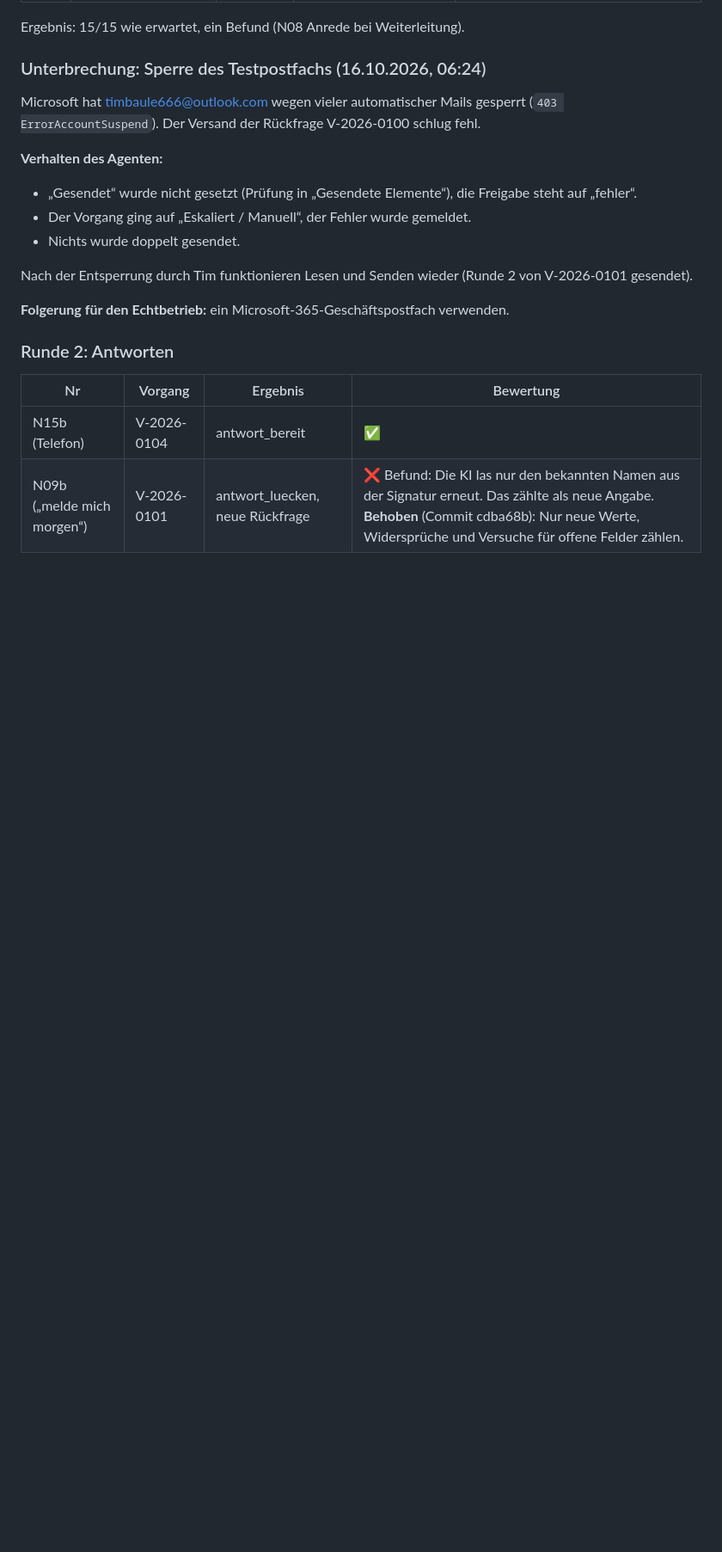
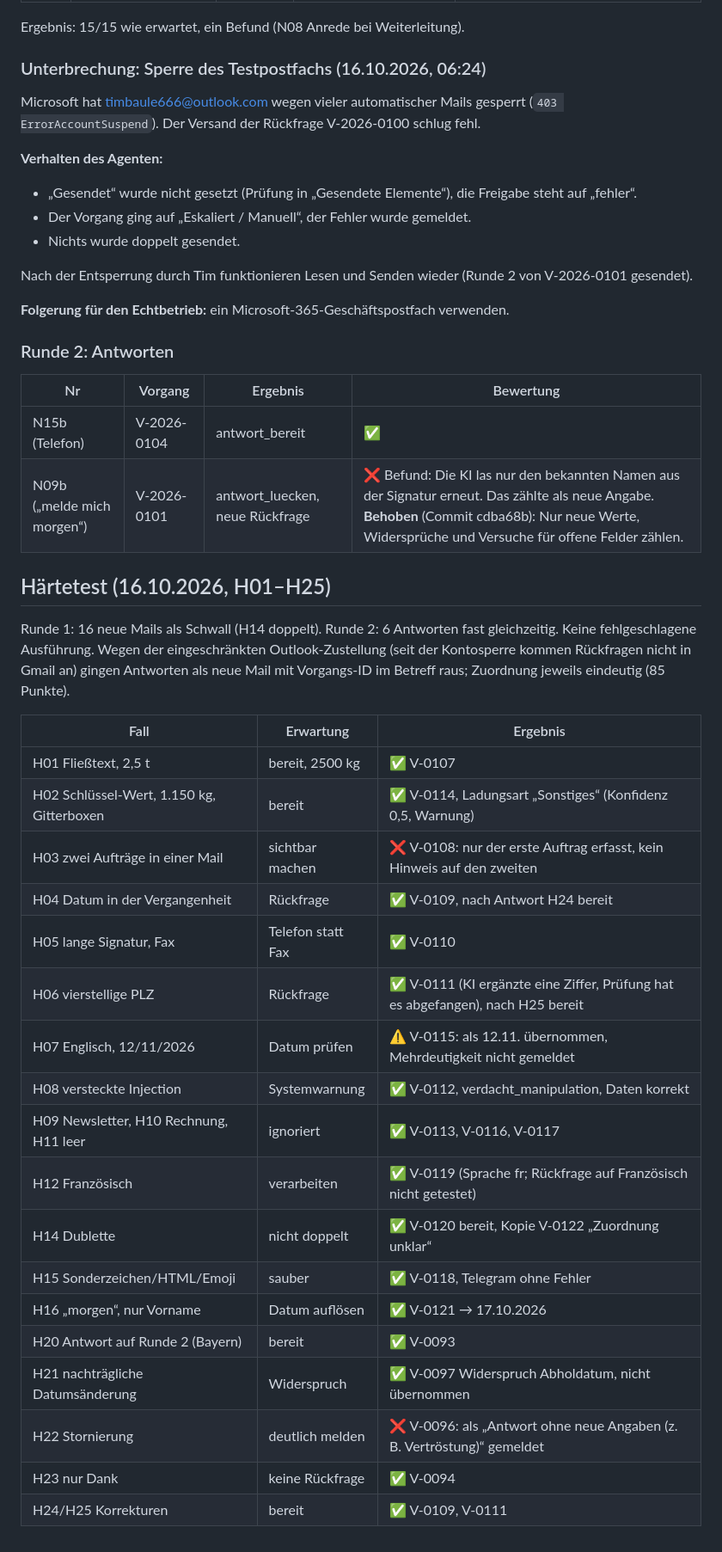
Before and after one commit to timbaule666/n8n, a Markdown page: email-process-agent/docs/Testmails-Stufe3.md, the part around the change. Shown at 86% size. Drawn GitHub-style; blank space fills up the shorter version.

Commit message:
Doku: Ergebnisse Härtetest H01-H25
Co-Authored-By: Claude Opus 5.5 <noreply@anthropic.com>
Claude-Session: https://claude.ai/code/session_01DWBN4EiRV4Kip9NV7YGeLF

```diff
--- a/email-process-agent/docs/Testmails-Stufe3.md
+++ b/email-process-agent/docs/Testmails-Stufe3.md
@@ -654,3 +654,29 @@ Nach der Entsperrung durch Tim funktionieren Lesen und Senden wieder (Runde 2 vo
 |---|---|---|---|
 | N15b (Telefon) | V-2026-0104 | antwort_bereit | ✅ |
 | N09b („melde mich morgen“) | V-2026-0101 | antwort_luecken, neue Rückfrage | ❌ Befund: Die KI las nur den bekannten Namen aus der Signatur erneut. Das zählte als neue Angabe. **Behoben** (Commit cdba68b): Nur neue Werte, Widersprüche und Versuche für offene Felder zählen. |
+
+## Härtetest (16.10.2026, H01–H25)
+
+Runde 1: 16 neue Mails als Schwall (H14 doppelt). Runde 2: 6 Antworten fast gleichzeitig. Keine fehlgeschlagene Ausführung.
+Wegen der eingeschränkten Outlook-Zustellung (seit der Kontosperre kommen Rückfragen nicht in Gmail an) gingen Antworten als neue Mail mit Vorgangs-ID im Betreff raus; Zuordnung jeweils eindeutig (85 Punkte).
+
+| Fall | Erwartung | Ergebnis |
+|---|---|---|
+| H01 Fließtext, 2,5 t | bereit, 2500 kg | ✅ V-0107 |
+| H02 Schlüssel-Wert, 1.150 kg, Gitterboxen | bereit | ✅ V-0114, Ladungsart „Sonstiges“ (Konfidenz 0,5, Warnung) |
+| H03 zwei Aufträge in einer Mail | sichtbar machen | ❌ V-0108: nur der erste Auftrag erfasst, kein Hinweis auf den zweiten |
+| H04 Datum in der Vergangenheit | Rückfrage | ✅ V-0109, nach Antwort H24 bereit |
+| H05 lange Signatur, Fax | Telefon statt Fax | ✅ V-0110 |
+| H06 vierstellige PLZ | Rückfrage | ✅ V-0111 (KI ergänzte eine Ziffer, Prüfung hat es abgefangen), nach H25 bereit |
+| H07 Englisch, 12/11/2026 | Datum prüfen | ⚠️ V-0115: als 12.11. übernommen, Mehrdeutigkeit nicht gemeldet |
+| H08 versteckte Injection | Systemwarnung | ✅ V-0112, verdacht_manipulation, Daten korrekt |
+| H09 Newsletter, H10 Rechnung, H11 leer | ignoriert | ✅ V-0113, V-0116, V-0117 |
+| H12 Französisch | verarbeiten | ✅ V-0119 (Sprache fr; Rückfrage auf Französisch nicht getestet) |
+| H14 Dublette | nicht doppelt | ✅ V-0120 bereit, Kopie V-0122 „Zuordnung unklar“ |
+| H15 Sonderzeichen/HTML/Emoji | sauber | ✅ V-0118, Telegram ohne Fehler |
+| H16 „morgen“, nur Vorname | Datum auflösen | ✅ V-0121 → 17.10.2026 |
+| H20 Antwort auf Runde 2 (Bayern) | bereit | ✅ V-0093 |
+| H21 nachträgliche Datumsänderung | Widerspruch | ✅ V-0097 Widerspruch Abholdatum, nicht übernommen |
+| H22 Stornierung | deutlich melden | ❌ V-0096: als „Antwort ohne neue Angaben (z. B. Vertröstung)“ gemeldet |
+| H23 nur Dank | keine Rückfrage | ✅ V-0094 |
+| H24/H25 Korrekturen | bereit | ✅ V-0109, V-0111 |
```
